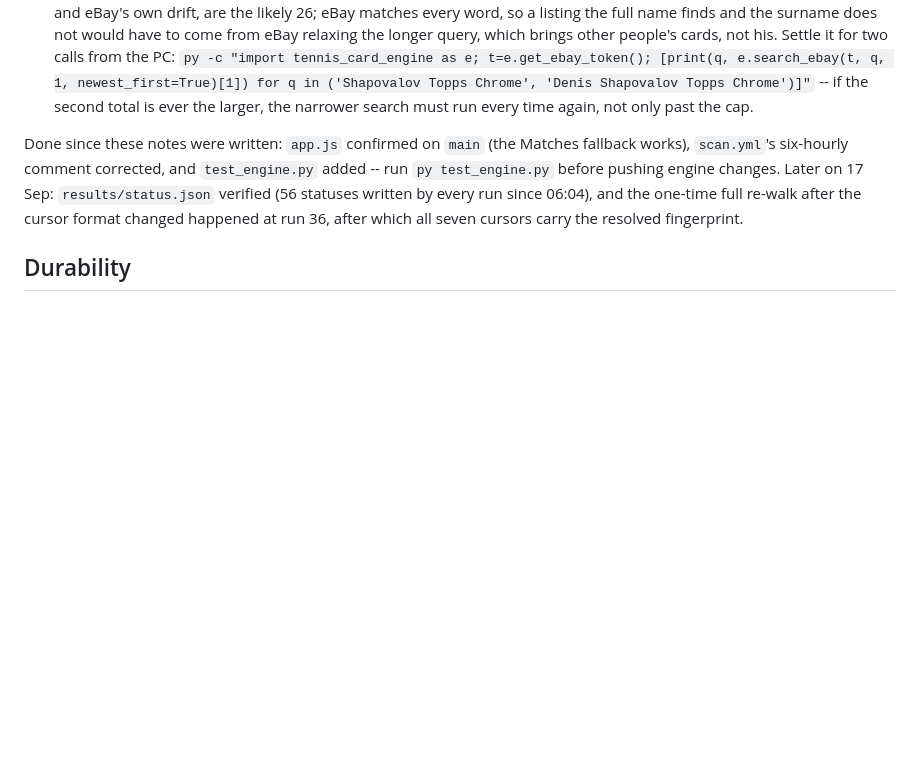
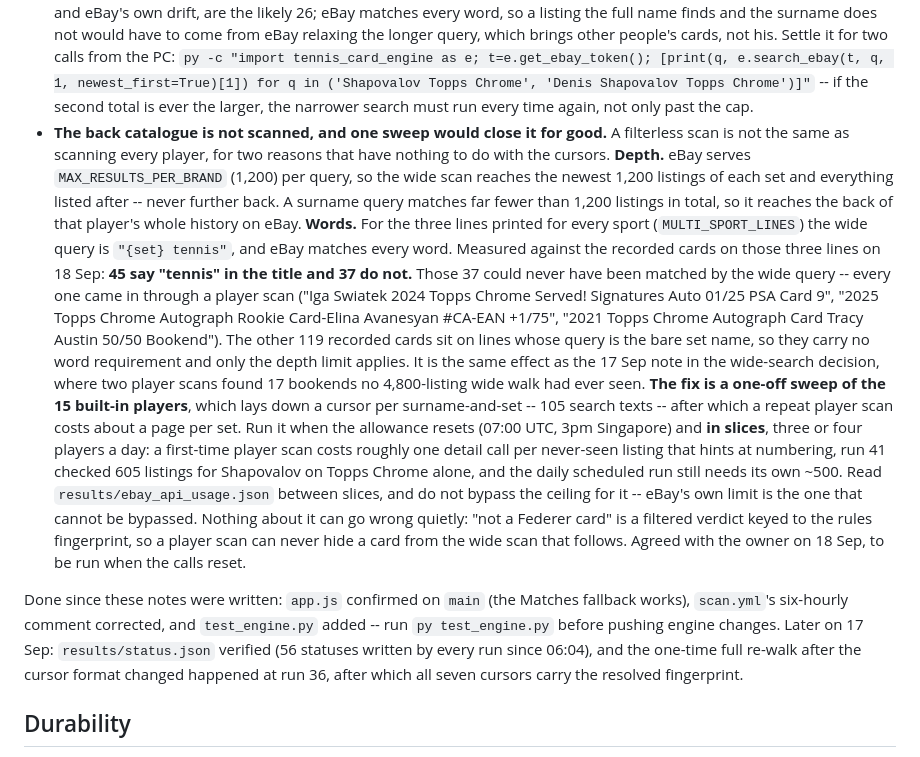
Before and after one commit to AN0ymous/tennis-card-engine, a Markdown page: CLAUDE.md, the part around the change. Drawn GitHub-style; blank space fills up the shorter version.

Commit message:
Pin the back-catalogue player sweep as an open item
A filterless scan is not the same as scanning every player. eBay serves
1,200 listings per query, so the wide scan reaches the newest 1,200 of
each set and no further back; and for the three lines printed for every
sport the wide query demands the word "tennis", which 37 of the 82
recorded cards on those lines do not carry. Both gaps close for good with
one sweep of the 15 built-in players, which lays down a cursor per
surname-and-set.

Records what it buys, how to run it in slices against the allowance, and
why it cannot hide a card from the wide scan. Notes only; no code change.

Co-Authored-By: Claude Opus 5 <noreply@anthropic.com>
Claude-Session: https://claude.ai/code/session_01MBJUVGZwcsaUsoBnmvBT67

```diff
--- a/CLAUDE.md
+++ b/CLAUDE.md
@@ -549,6 +549,40 @@ on 18 Sep decompose exactly (counter deltas 432 and 307):
   `py -c "import tennis_card_engine as e; t=e.get_ebay_token(); [print(q, e.search_ebay(t, q, 1, newest_first=True)[1]) for q in ('Shapovalov Topps Chrome', 'Denis Shapovalov Topps Chrome')]"`
   -- if the second total is ever the larger, the narrower search must run
   every time again, not only past the cap.
+- **The back catalogue is not scanned, and one sweep would close it for
+  good.** A filterless scan is not the same as scanning every player, for two
+  reasons that have nothing to do with the cursors.
+  **Depth.** eBay serves `MAX_RESULTS_PER_BRAND` (1,200) per query, so the
+  wide scan reaches the newest 1,200 listings of each set and everything
+  listed after -- never further back. A surname query matches far fewer than
+  1,200 listings in total, so it reaches the back of that player's whole
+  history on eBay.
+  **Words.** For the three lines printed for every sport
+  (`MULTI_SPORT_LINES`) the wide query is `"{set} tennis"`, and eBay matches
+  every word. Measured against the recorded cards on those three lines on 18
+  Sep: **45 say "tennis" in the title and 37 do not.** Those 37 could never
+  have been matched by the wide query -- every one came in through a player
+  scan ("Iga Swiatek 2024 Topps Chrome Served! Signatures Auto 01/25 PSA
+  Card 9", "2025 Topps Chrome Autograph Rookie Card-Elina Avanesyan
+  #CA-EAN +1/75", "2021 Topps Chrome Autograph Card Tracy Austin 50/50
+  Bookend"). The other 119 recorded cards sit on lines whose query is the
+  bare set name, so they carry no word requirement and only the depth limit
+  applies. It is the same effect as the 17 Sep note in the wide-search
+  decision, where two player scans found 17 bookends no 4,800-listing wide
+  walk had ever seen.
+  **The fix is a one-off sweep of the 15 built-in players**, which lays down
+  a cursor per surname-and-set -- 105 search texts -- after which a repeat
+  player scan costs about a page per set. Run it when the allowance resets
+  (07:00 UTC, 3pm Singapore) and **in slices**, three or four players a day:
+  a first-time player scan costs roughly one detail call per never-seen
+  listing that hints at numbering, run 41 checked 605 listings for
+  Shapovalov on Topps Chrome alone, and the daily scheduled run still needs
+  its own ~500. Read `results/ebay_api_usage.json` between slices, and do
+  not bypass the ceiling for it -- eBay's own limit is the one that cannot
+  be bypassed. Nothing about it can go wrong quietly: "not a Federer card"
+  is a filtered verdict keyed to the rules fingerprint, so a player scan can
+  never hide a card from the wide scan that follows. Agreed with the owner
+  on 18 Sep, to be run when the calls reset.
 
 Done since these notes were written: `app.js` confirmed on `main` (the Matches
 fallback works), `scan.yml`'s six-hourly comment corrected, and `test_engine.py`
```
